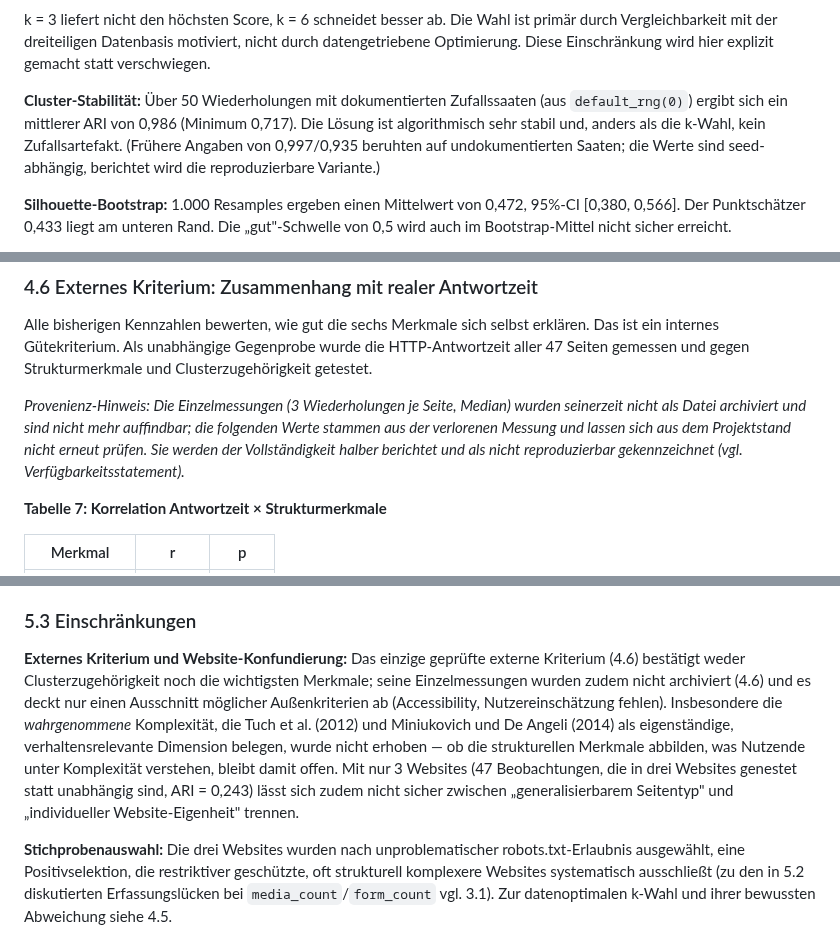
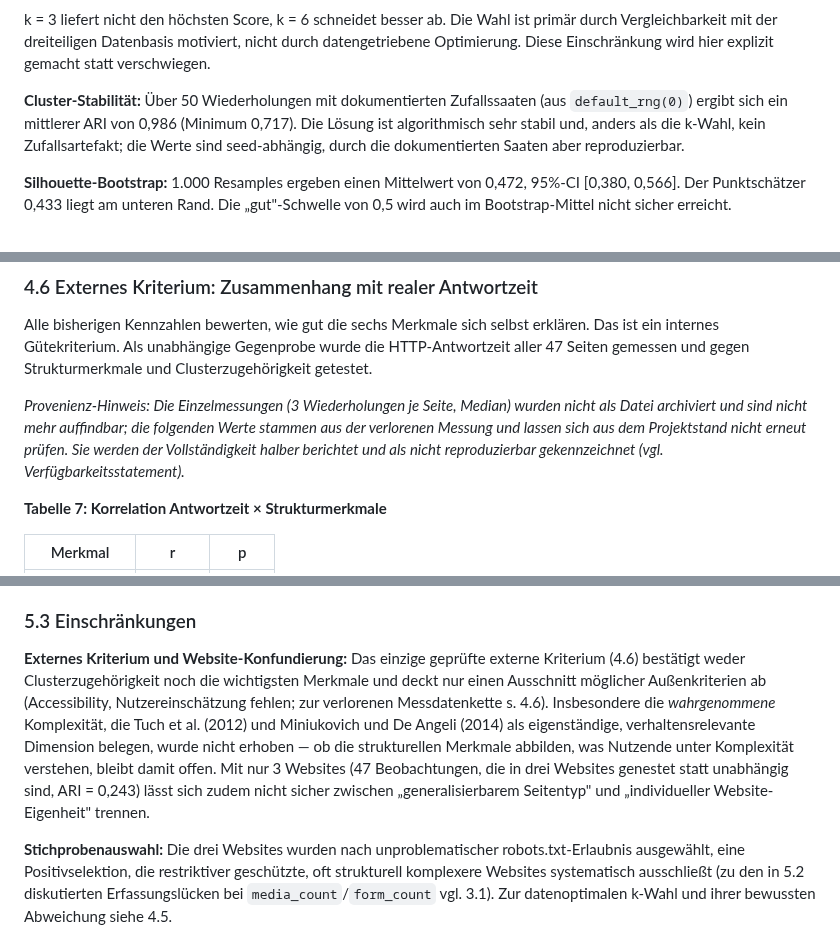
Before and after one commit to JonasKimmer/Master-Projekt, a Markdown page: paper_2_webkomplexitaet.md, 3 parts joined by grey strips. Drawn GitHub-style.

Commit message:
Paper 2: Endspurt-Redundanz und Revisionshistorie entfernen
- Antwortzeit-Archiv-Thema von vier auf drei Stellen reduziert
  (Zusammenfassung knapp, 4.6 vollstaendig, Verfuegbarkeit formal);
  5.3 verweist nur noch
- Versionsgeschichts-Klammer '(Fruehere Angaben von 0,997/0,935
  beruhten auf undokumentierten Saaten...)' gestrichen — ein
  abgegebenes Paper erzaehlt seine eigene Revisionsgeschichte nicht;
  die Seed-Abhaengigkeits-Aussage bleibt
- 'seinerzeit' aus dem Provenienz-Hinweis entfernt

Co-Authored-By: Claude Code <noreply@anthropic.com>

```diff
--- a/paper_2_webkomplexitaet.md
+++ b/paper_2_webkomplexitaet.md
@@ -208,7 +208,7 @@ Keine der drei Websites ist in allen sechs Merkmalen führend: bpb.de hat die h
 
 k = 3 liefert nicht den höchsten Score, k = 6 schneidet besser ab. Die Wahl ist primär durch Vergleichbarkeit mit der dreiteiligen Datenbasis motiviert, nicht durch datengetriebene Optimierung. Diese Einschränkung wird hier explizit gemacht statt verschwiegen.
 
-**Cluster-Stabilität:** Über 50 Wiederholungen mit dokumentierten Zufallssaaten (aus `default_rng(0)`) ergibt sich ein mittlerer ARI von 0,986 (Minimum 0,717). Die Lösung ist algorithmisch sehr stabil und, anders als die k-Wahl, kein Zufallsartefakt. (Frühere Angaben von 0,997/0,935 beruhten auf undokumentierten Saaten; die Werte sind seed-abhängig, berichtet wird die reproduzierbare Variante.)
+**Cluster-Stabilität:** Über 50 Wiederholungen mit dokumentierten Zufallssaaten (aus `default_rng(0)`) ergibt sich ein mittlerer ARI von 0,986 (Minimum 0,717). Die Lösung ist algorithmisch sehr stabil und, anders als die k-Wahl, kein Zufallsartefakt; die Werte sind seed-abhängig, durch die dokumentierten Saaten aber reproduzierbar.
 
 **Silhouette-Bootstrap:** 1.000 Resamples ergeben einen Mittelwert von 0,472, 95%-CI [0,380, 0,566]. Der Punktschätzer 0,433 liegt am unteren Rand. Die „gut"-Schwelle von 0,5 wird auch im Bootstrap-Mittel nicht sicher erreicht.
 
@@ -222,7 +222,7 @@ k = 3 liefert nicht den höchsten Score, k = 6 schneidet besser ab. Die Wahl ist
 
 Alle bisherigen Kennzahlen bewerten, wie gut die sechs Merkmale sich selbst erklären. Das ist ein internes Gütekriterium. Als unabhängige Gegenprobe wurde die HTTP-Antwortzeit aller 47 Seiten gemessen und gegen Strukturmerkmale und Clusterzugehörigkeit getestet.
 
-*Provenienz-Hinweis: Die Einzelmessungen (3 Wiederholungen je Seite, Median) wurden seinerzeit nicht als Datei archiviert und sind nicht mehr auffindbar; die folgenden Werte stammen aus der verlorenen Messung und lassen sich aus dem Projektstand nicht erneut prüfen. Sie werden der Vollständigkeit halber berichtet und als nicht reproduzierbar gekennzeichnet (vgl. Verfügbarkeitsstatement).*
+*Provenienz-Hinweis: Die Einzelmessungen (3 Wiederholungen je Seite, Median) wurden nicht als Datei archiviert und sind nicht mehr auffindbar; die folgenden Werte stammen aus der verlorenen Messung und lassen sich aus dem Projektstand nicht erneut prüfen. Sie werden der Vollständigkeit halber berichtet und als nicht reproduzierbar gekennzeichnet (vgl. Verfügbarkeitsstatement).*
 
 **Tabelle 7: Korrelation Antwortzeit × Strukturmerkmale**
 
@@ -266,7 +266,7 @@ Die beiden Erfassungslücken aus 3.1 unterscheiden sich in der Ursache, nicht nu
 
 ### 5.3 Einschränkungen
 
-**Externes Kriterium und Website-Konfundierung:** Das einzige geprüfte externe Kriterium (4.6) bestätigt weder Clusterzugehörigkeit noch die wichtigsten Merkmale; seine Einzelmessungen wurden zudem nicht archiviert (4.6) und es deckt nur einen Ausschnitt möglicher Außenkriterien ab (Accessibility, Nutzereinschätzung fehlen). Insbesondere die *wahrgenommene* Komplexität, die Tuch et al. (2012) und Miniukovich und De Angeli (2014) als eigenständige, verhaltensrelevante Dimension belegen, wurde nicht erhoben — ob die strukturellen Merkmale abbilden, was Nutzende unter Komplexität verstehen, bleibt damit offen. Mit nur 3 Websites (47 Beobachtungen, die in drei Websites genestet statt unabhängig sind, ARI = 0,243) lässt sich zudem nicht sicher zwischen „generalisierbarem Seitentyp" und „individueller Website-Eigenheit" trennen.
+**Externes Kriterium und Website-Konfundierung:** Das einzige geprüfte externe Kriterium (4.6) bestätigt weder Clusterzugehörigkeit noch die wichtigsten Merkmale und deckt nur einen Ausschnitt möglicher Außenkriterien ab (Accessibility, Nutzereinschätzung fehlen; zur verlorenen Messdatenkette s. 4.6). Insbesondere die *wahrgenommene* Komplexität, die Tuch et al. (2012) und Miniukovich und De Angeli (2014) als eigenständige, verhaltensrelevante Dimension belegen, wurde nicht erhoben — ob die strukturellen Merkmale abbilden, was Nutzende unter Komplexität verstehen, bleibt damit offen. Mit nur 3 Websites (47 Beobachtungen, die in drei Websites genestet statt unabhängig sind, ARI = 0,243) lässt sich zudem nicht sicher zwischen „generalisierbarem Seitentyp" und „individueller Website-Eigenheit" trennen.
 
 **Stichprobenauswahl:** Die drei Websites wurden nach unproblematischer robots.txt-Erlaubnis ausgewählt, eine Positivselektion, die restriktiver geschützte, oft strukturell komplexere Websites systematisch ausschließt (zu den in 5.2 diskutierten Erfassungslücken bei `media_count`/`form_count` vgl. 3.1). Zur datenoptimalen k-Wahl und ihrer bewussten Abweichung siehe 4.5.
 
```
